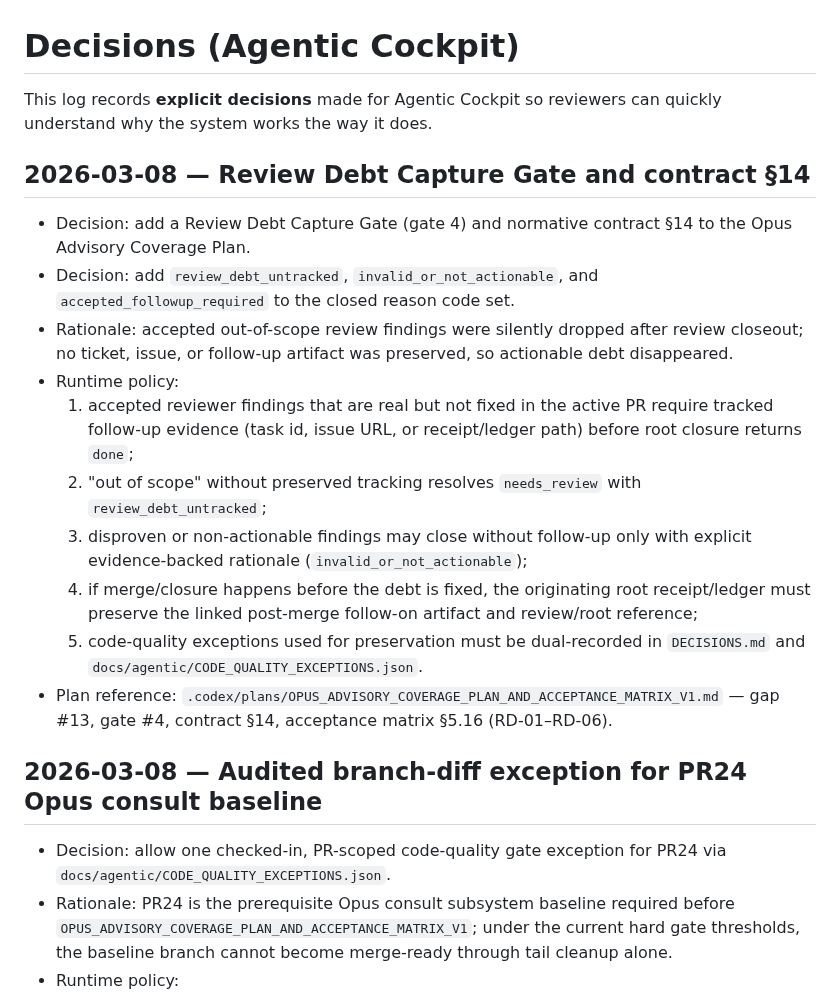
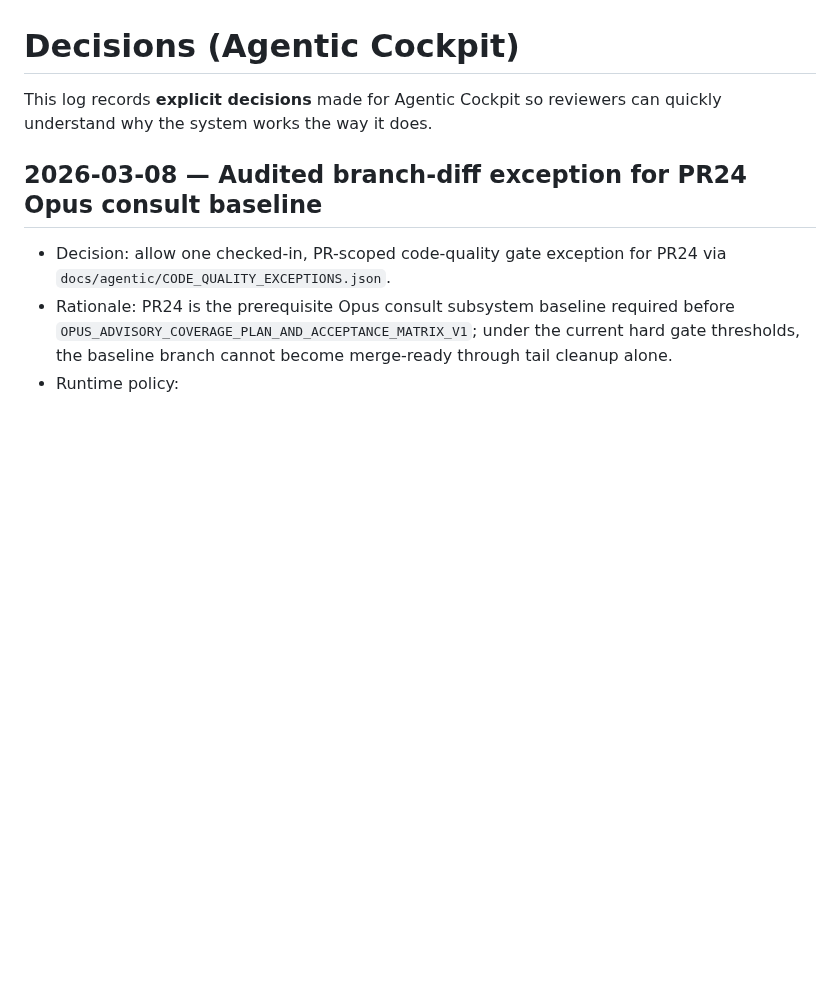
Before and after one commit to future3OOO/agentic-cockpit, a Markdown page: DECISIONS.md, the part around the change. Rendered like a GitHub page; blank space fills up the shorter version.

Commit message:
docs(plan): keep review debt policy out of runtime logs

```diff
--- a/DECISIONS.md
+++ b/DECISIONS.md
@@ -1,18 +1,6 @@
 # Decisions (Agentic Cockpit)
 
 This log records **explicit decisions** made for Agentic Cockpit so reviewers can quickly understand why the system works the way it does.
-
-## 2026-03-08 — Review Debt Capture Gate and contract §14
-- Decision: add a Review Debt Capture Gate (gate 4) and normative contract §14 to the Opus Advisory Coverage Plan.
-- Decision: add `review_debt_untracked`, `invalid_or_not_actionable`, and `accepted_followup_required` to the closed reason code set.
-- Rationale: accepted out-of-scope review findings were silently dropped after review closeout; no ticket, issue, or follow-up artifact was preserved, so actionable debt disappeared.
-- Runtime policy:
-  1. accepted reviewer findings that are real but not fixed in the active PR require tracked follow-up evidence (task id, issue URL, or receipt/ledger path) before root closure returns `done`;
-  2. "out of scope" without preserved tracking resolves `needs_review` with `review_debt_untracked`;
-  3. disproven or non-actionable findings may close without follow-up only with explicit evidence-backed rationale (`invalid_or_not_actionable`);
-  4. if merge/closure happens before the debt is fixed, the originating root receipt/ledger must preserve the linked post-merge follow-on artifact and review/root reference;
-  5. code-quality exceptions used for preservation must be dual-recorded in `DECISIONS.md` and `docs/agentic/CODE_QUALITY_EXCEPTIONS.json`.
-- Plan reference: `.codex/plans/OPUS_ADVISORY_COVERAGE_PLAN_AND_ACCEPTANCE_MATRIX_V1.md` — gap #13, gate #4, contract §14, acceptance matrix §5.16 (RD-01–RD-06).
 
 ## 2026-03-08 — Audited branch-diff exception for PR24 Opus consult baseline
 - Decision: allow one checked-in, PR-scoped code-quality gate exception for PR24 via `docs/agentic/CODE_QUALITY_EXCEPTIONS.json`.
```
Also changed, not shown: .codex/plans/OPUS_ADVISORY_COVERAGE_PLAN_AND_ACCEPTANCE_MATRIX_V1.md (+8 -6 lines), docs/agentic/DECISIONS_AND_INCIDENTS_TIMELINE.md (+0 -17 lines).
